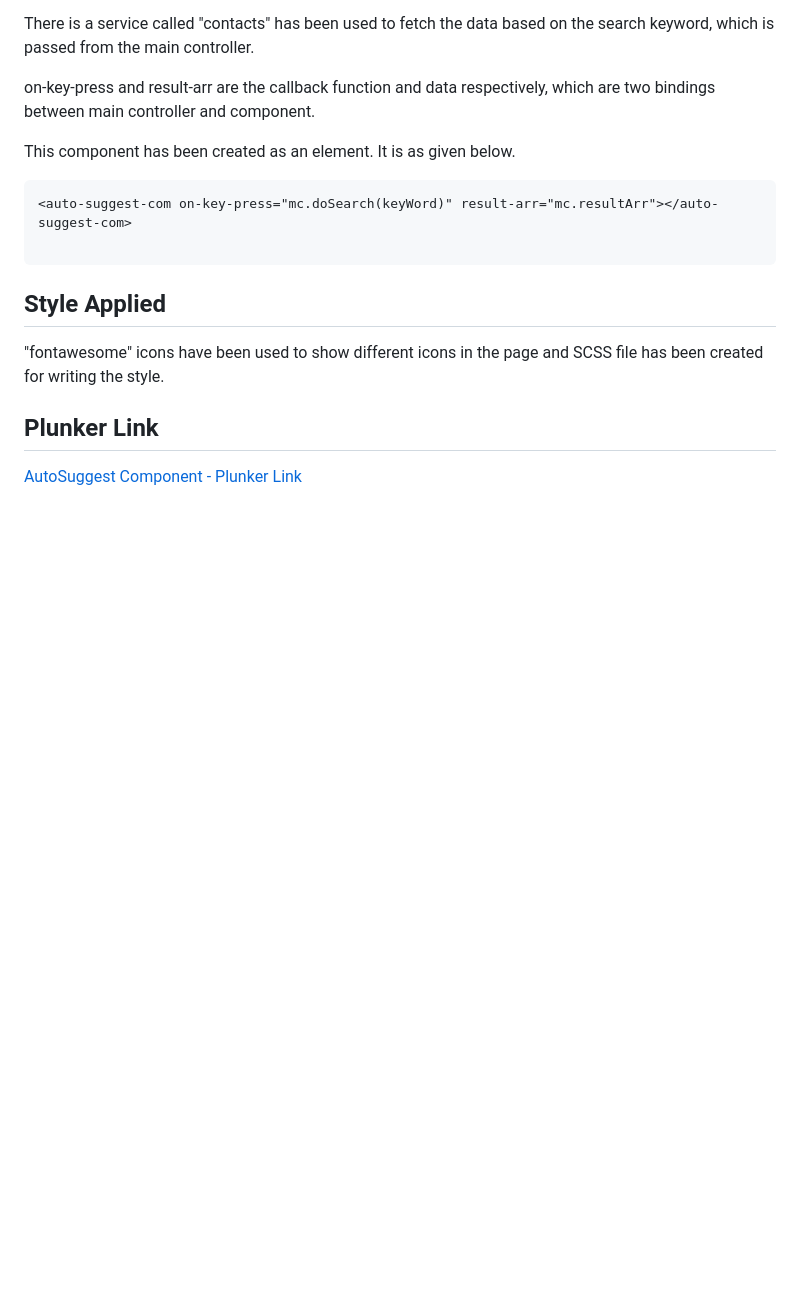
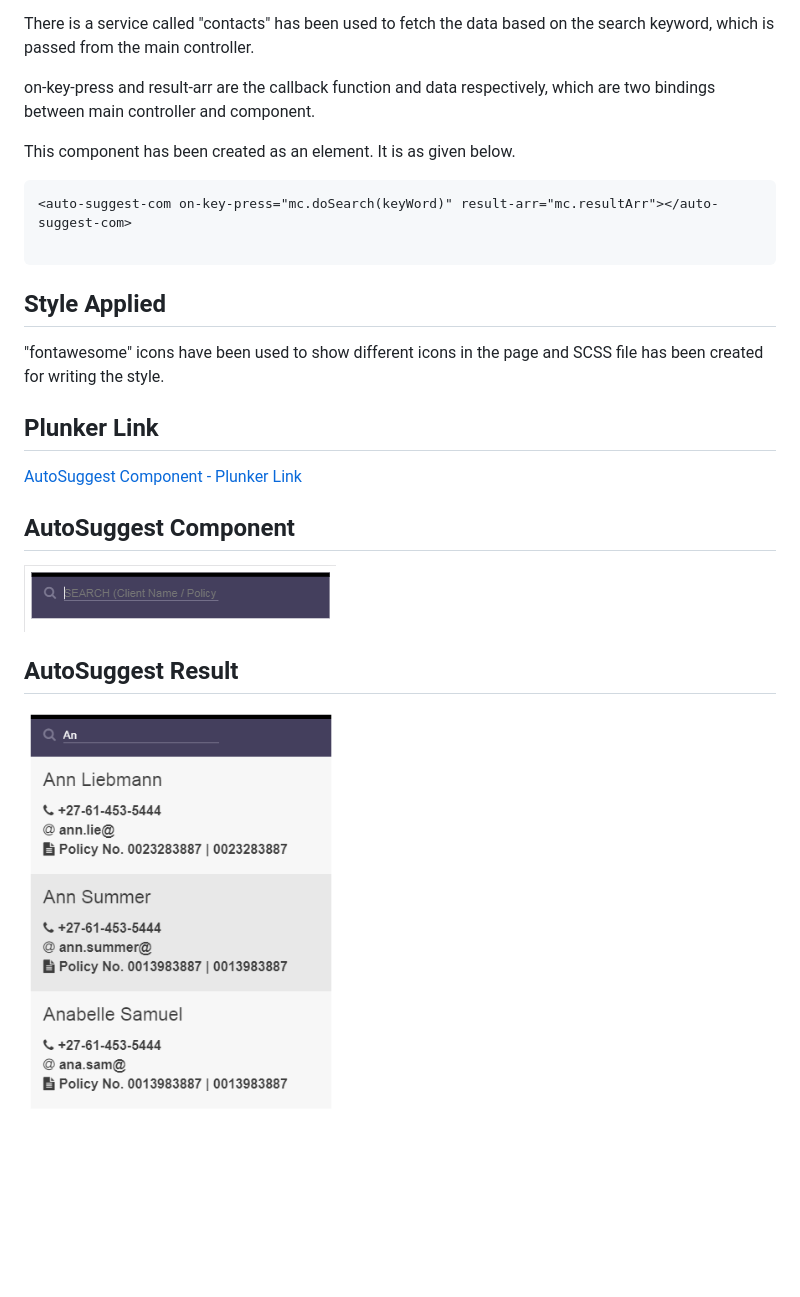
Before and after one commit to JabirMoidu/AutoSuggestCom-Angular-1.6.1, a Markdown page: README.md, the part around the change. Drawn GitHub-style; pictures changed too: search-com-result.png (added), search-com.png (added); blank space fills up the shorter version.

Commit message:
Added screenshots

```diff
--- a/README.md
+++ b/README.md
@@ -27,3 +27,11 @@ This component has been created as an element. It is as given below.
 
 
 [AutoSuggest Component - Plunker Link](https://plnkr.co/edit/5ffaNVgxwc6XCIc4n7th?p=preview)
+
+## AutoSuggest Component
+
+![ScreenShot](search-com.png)
+
+## AutoSuggest Result
+
+![ScreenShot](search-com-result.png)
```
